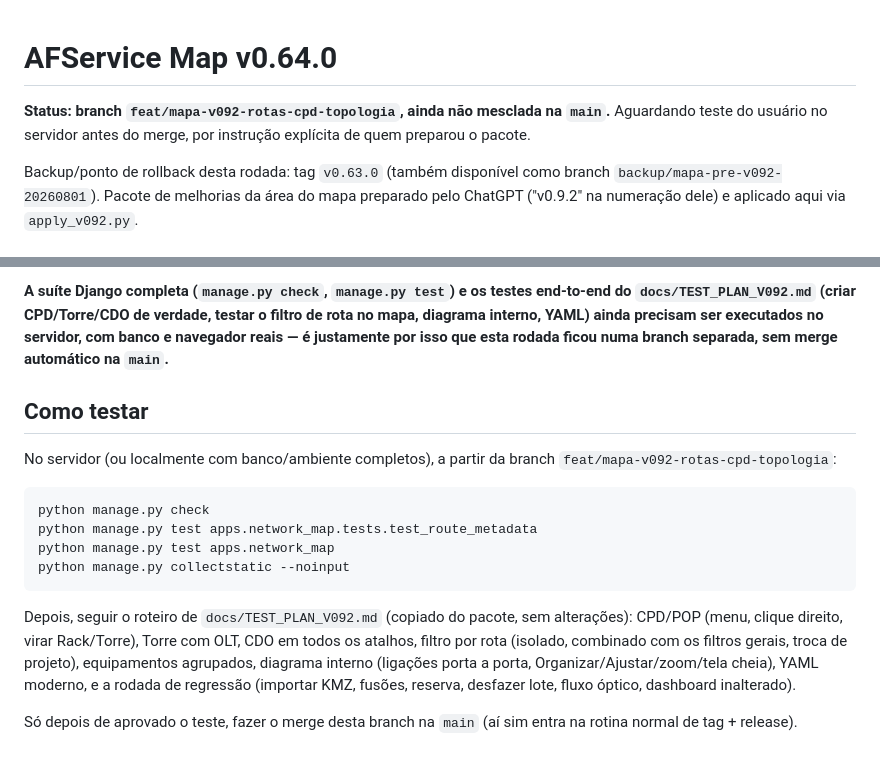
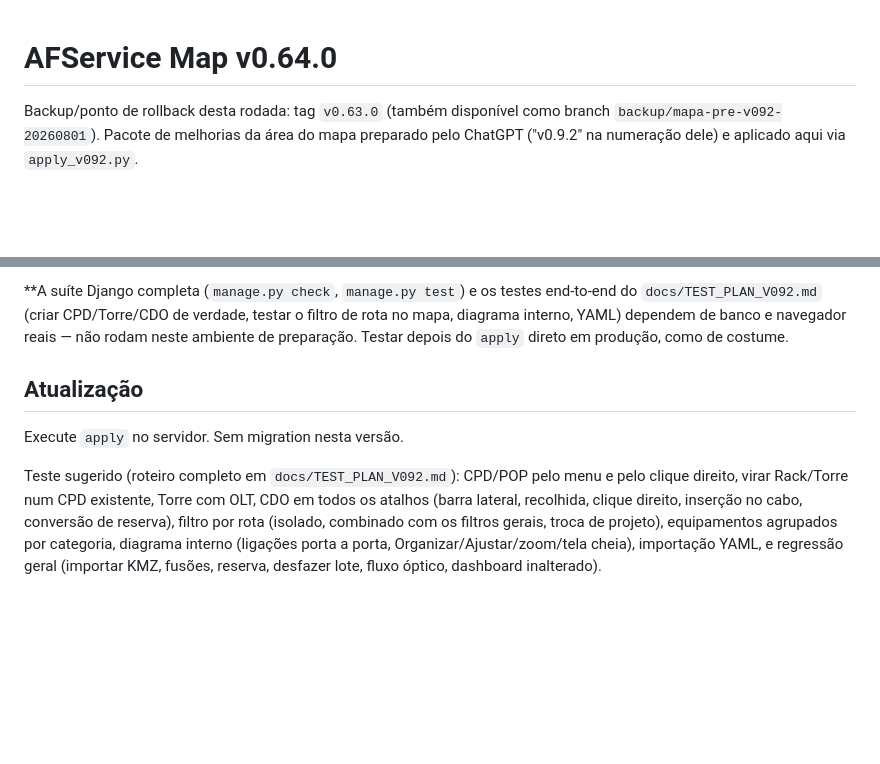
Before and after one commit to adrianfiio/ixcsoft-mapa, a Markdown page: docs/releases/v0.64.0.md, 2 parts joined by grey strips. Drawn GitHub-style; blank space fills up the shorter version.

Commit message:
docs: v0.64.0 vai direto para main, sem branch de espera
Co-Authored-By: Claude Sonnet 5 <noreply@anthropic.com>

````diff
--- a/docs/releases/v0.64.0.md
+++ b/docs/releases/v0.64.0.md
@@ -1,8 +1,4 @@
 # AFService Map v0.64.0
-
-**Status: branch `feat/mapa-v092-rotas-cpd-topologia`, ainda não mesclada
-na `main`.** Aguardando teste do usuário no servidor antes do merge, por
-instrução explícita de quem preparou o pacote.
 
 Backup/ponto de rollback desta rodada: tag `v0.63.0` (também disponível
 como branch `backup/mapa-pre-v092-20260801`). Pacote de melhorias da área
@@ -85,30 +81,20 @@ disso).
 
 **A suíte Django completa (`manage.py check`, `manage.py test`) e os
 testes end-to-end do `docs/TEST_PLAN_V092.md` (criar CPD/Torre/CDO de
-verdade, testar o filtro de rota no mapa, diagrama interno, YAML) ainda
-precisam ser executados no servidor, com banco e navegador reais — é
-justamente por isso que esta rodada ficou numa branch separada, sem merge
-automático na `main`.**
+verdade, testar o filtro de rota no mapa, diagrama interno, YAML) dependem
+de banco e navegador reais — não rodam neste ambiente de preparação.
+Testar depois do `apply` direto em produção, como de costume.
 
-## Como testar
+## Atualização
 
-No servidor (ou localmente com banco/ambiente completos), a partir da
-branch `feat/mapa-v092-rotas-cpd-topologia`:
+Execute `apply` no servidor. Sem migration nesta versão.
 
-```bash
-python manage.py check
-python manage.py test apps.network_map.tests.test_route_metadata
-python manage.py test apps.network_map
-python manage.py collectstatic --noinput
-```
-
-Depois, seguir o roteiro de `docs/TEST_PLAN_V092.md` (copiado do pacote,
-sem alterações): CPD/POP (menu, clique direito, virar Rack/Torre), Torre
-com OLT, CDO em todos os atalhos, filtro por rota (isolado, combinado com
-os filtros gerais, troca de projeto), equipamentos agrupados, diagrama
-interno (ligações porta a porta, Organizar/Ajustar/zoom/tela cheia), YAML
-moderno, e a rodada de regressão (importar KMZ, fusões, reserva, desfazer
-lote, fluxo óptico, dashboard inalterado).
-
-Só depois de aprovado o teste, fazer o merge desta branch na `main` (aí
-sim entra na rotina normal de tag + release).
+Teste sugerido (roteiro completo em `docs/TEST_PLAN_V092.md`): CPD/POP
+pelo menu e pelo clique direito, virar Rack/Torre num CPD existente, Torre
+com OLT, CDO em todos os atalhos (barra lateral, recolhida, clique
+direito, inserção no cabo, conversão de reserva), filtro por rota
+(isolado, combinado com os filtros gerais, troca de projeto), equipamentos
+agrupados por categoria, diagrama interno (ligações porta a porta,
+Organizar/Ajustar/zoom/tela cheia), importação YAML, e regressão geral
+(importar KMZ, fusões, reserva, desfazer lote, fluxo óptico, dashboard
+inalterado).
````
Also changed, not shown: CHANGELOG.md (+3 -5 lines).
